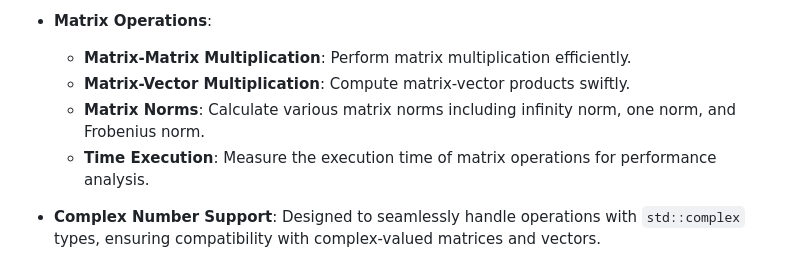
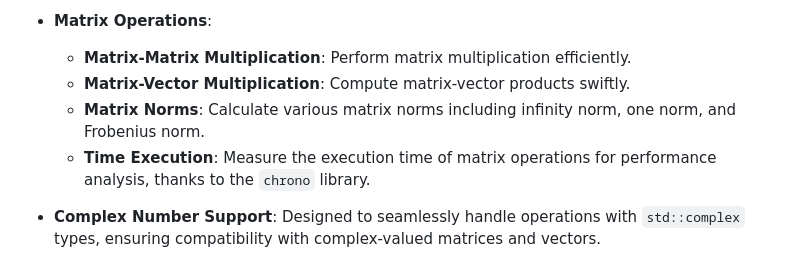
Before and after one commit to irene-fagnani/challenge2, a Markdown page: README.md, the part around the change printed below. GitHub-like rendering.

```diff
--- a/README.md
+++ b/README.md
@@ -15,7 +15,7 @@ In large scale computations it is often necessary to exploit sparsity to be able
   - **Matrix-Matrix Multiplication**: Perform matrix multiplication efficiently.
   - **Matrix-Vector Multiplication**: Compute matrix-vector products swiftly.
   - **Matrix Norms**: Calculate various matrix norms including infinity norm, one norm, and Frobenius norm.
-  - **Time Execution**: Measure the execution time of matrix operations for performance analysis.
+  - **Time Execution**: Measure the execution time of matrix operations for performance analysis, thanks to the `chrono` library.
 
 - **Complex Number Support**: Designed to seamlessly handle operations with `std::complex` types, ensuring compatibility with complex-valued matrices and vectors.
 
```
Also changed, not shown: other parts of README.md (+1 -1 lines).
